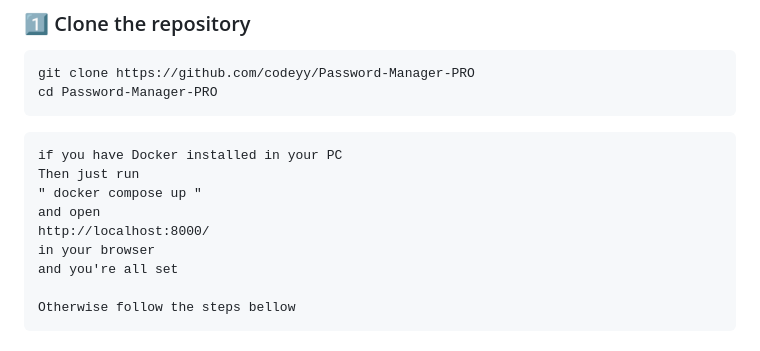
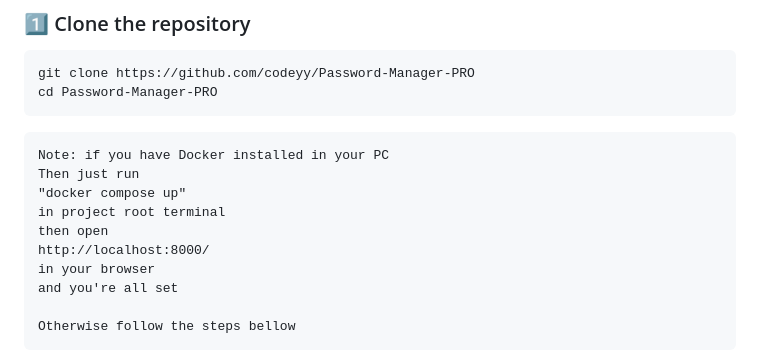
Before and after one commit to codeyy/Password-Manager-PRO, a Markdown page: README.md, the part around the change. Rendered like a GitHub page.

````diff
--- a/README.md
+++ b/README.md
@@ -113,10 +113,11 @@ cd Password-Manager-PRO
 ```
 
 ```
-if you have Docker installed in your PC
+Note: if you have Docker installed in your PC
 Then just run
-" docker compose up "
-and open
+"docker compose up"
+in project root terminal
+then open
 http://localhost:8000/
 in your browser
 and you're all set
````
